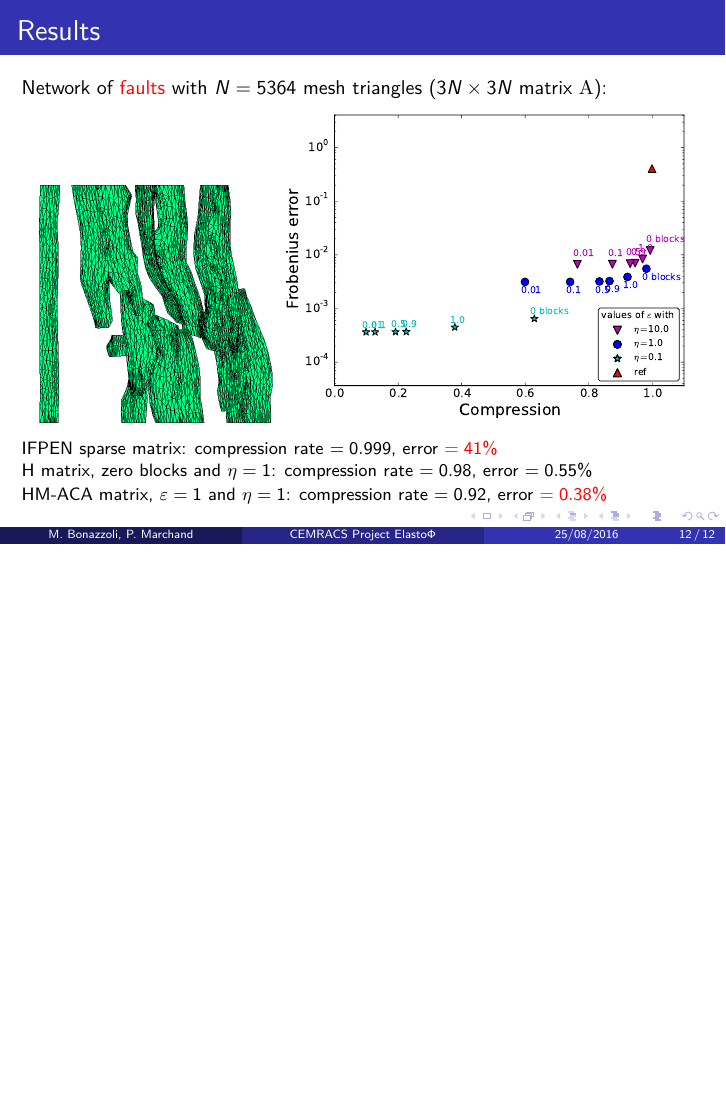
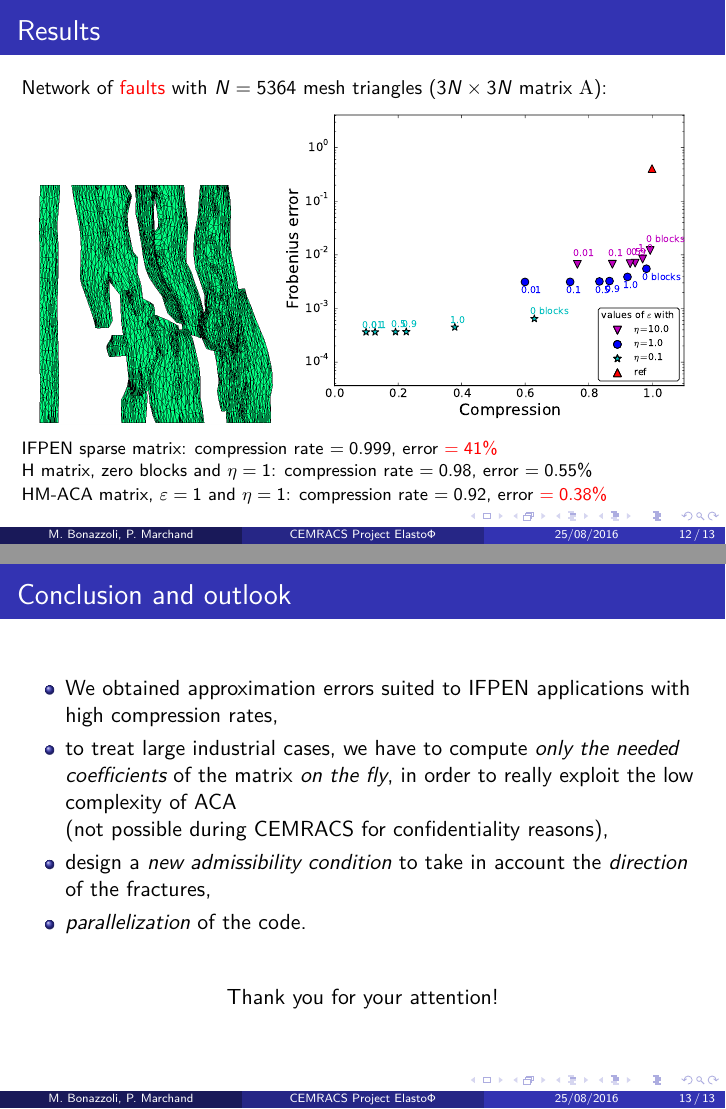
Before and after one commit to xclaeys/ElastoPhi, LaTeX slides (latex/slides/expose.tex, which reads latex/slides/texte.tex): page 15 of 15 before the commit and pages 15 and 17 of 17 after it, the two joined at a grey line, the shorter picture padded with empty space. Compiled offline with pdfLaTeX.

Commit message:
conclusion and outlook slides

```diff
--- a/latex/slides/texte.tex
+++ b/latex/slides/texte.tex
@@ -326,3 +326,27 @@ HM-ACA matrix, $\varepsilon=1$ and $\eta=1$: compression rate $=0.92$, error \al
 \end{frame}
 
 %%%
+
+\begin{frame}
+\frametitle{Conclusion and outlook}
+
+\begin{itemize}
+\item
+We obtained approximation errors suited to IFPEN applications with high compression rates,
+\item
+to treat large industrial cases, we have to compute \emph{only the needed coefficients} of the matrix \emph{on the fly}, in order to really exploit the low complexity of ACA
+
+(not possible during CEMRACS for confidentiality reasons),
+\item
+design a \emph{new admissibility condition} to take in account the \emph{direction} of the fractures,
+\item
+\emph{parallelization} of the code.
+\end{itemize}
+
+\pause
+\bigskip
+\begin{center}
+Thank you for your attention!
+\end{center}
+
+\end{frame}
```
